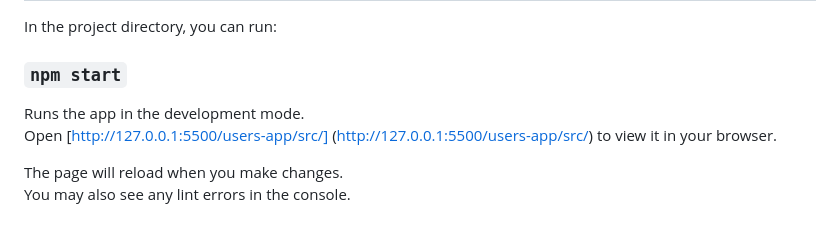
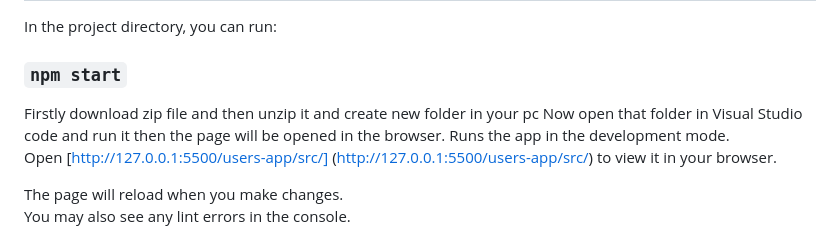
Before and after one commit to Asreetha/PRODIGY_WD_01, a Markdown page: README.md, the part around the change. Rendered like a GitHub page.

```diff
--- a/README.md
+++ b/README.md
@@ -7,7 +7,8 @@ This project was bootstrapped with [Create React App](https://github.com/faceboo
 In the project directory, you can run:
 
 ### `npm start`
-
+Firstly download zip file and then unzip it and create new folder in your pc
+Now open that folder in Visual Studio code and run it then the page will be opened in the browser.
 Runs the app in the development mode.\
 Open [http://127.0.0.1:5500/users-app/src/] (http://127.0.0.1:5500/users-app/src/) to view it in your browser.
 
```
